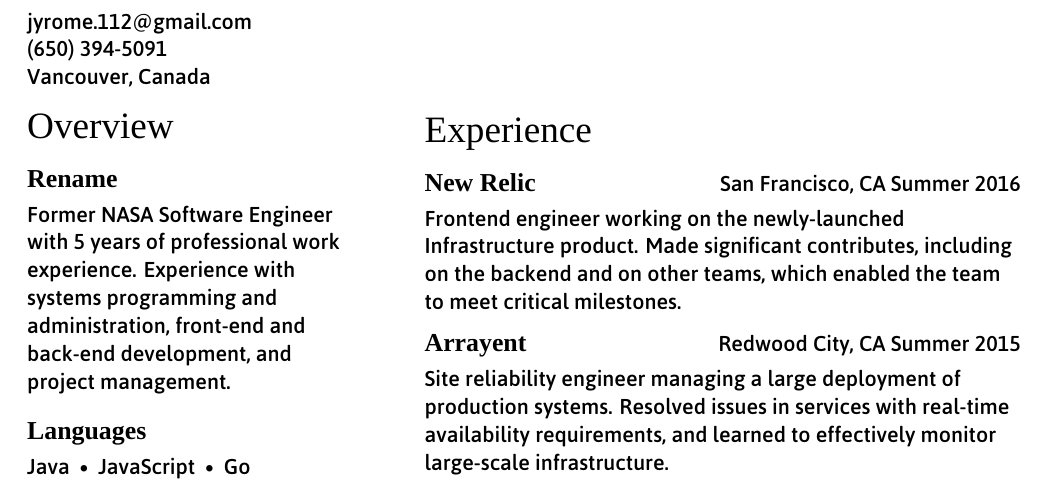
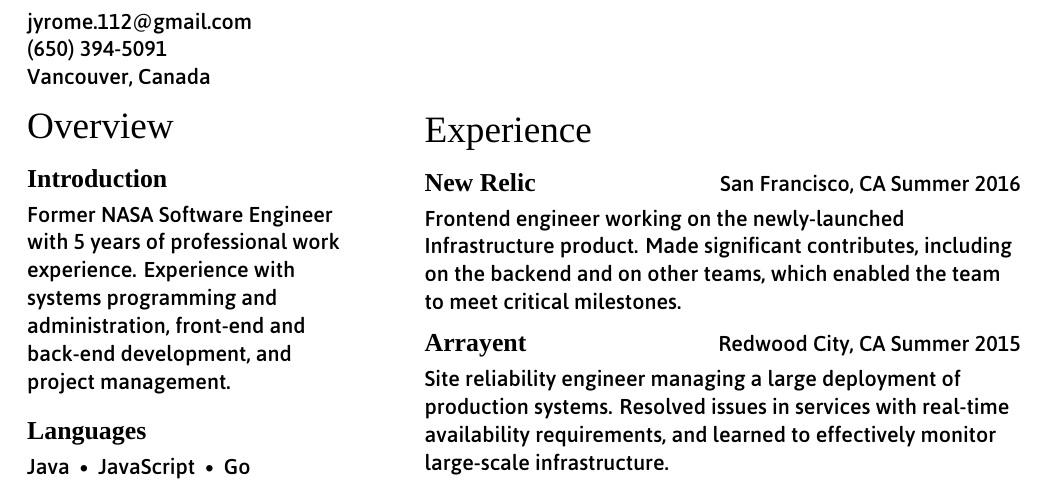
Before and after one commit to jrasky/resume, a LaTeX CV (resume.tex): part of the page, cut so that both start at the same text. Compiled offline with XeLaTeX; a missing font is replaced by an installed copy or a similar font.

Commit message:
Rename Rename to Introduction

```diff
--- a/resume.tex
+++ b/resume.tex
@@ -50,7 +50,7 @@
 \begin{tabularx}{\textwidth}{@{}p{\leftcol} p{\rightcol}}
 \raggedright
 \section*{Overview}
-\subsection*{Rename}
+\subsection*{Introduction}
 
 Former NASA Software Engineer with 5 years of professional work experience.
 Experience with systems programming and administration, front-end and back-end
```
